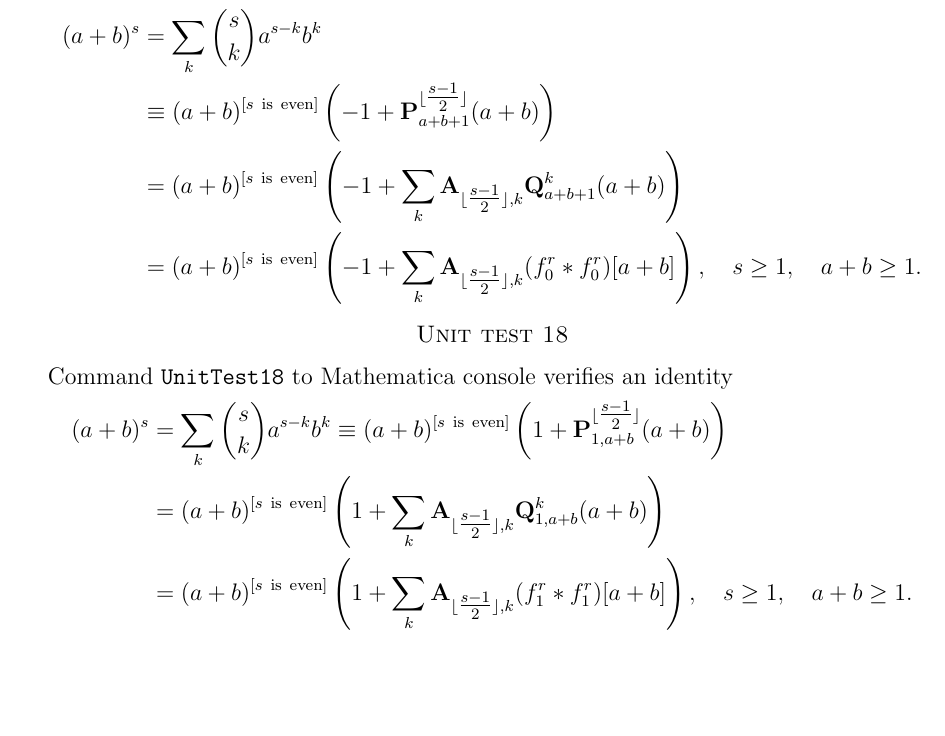
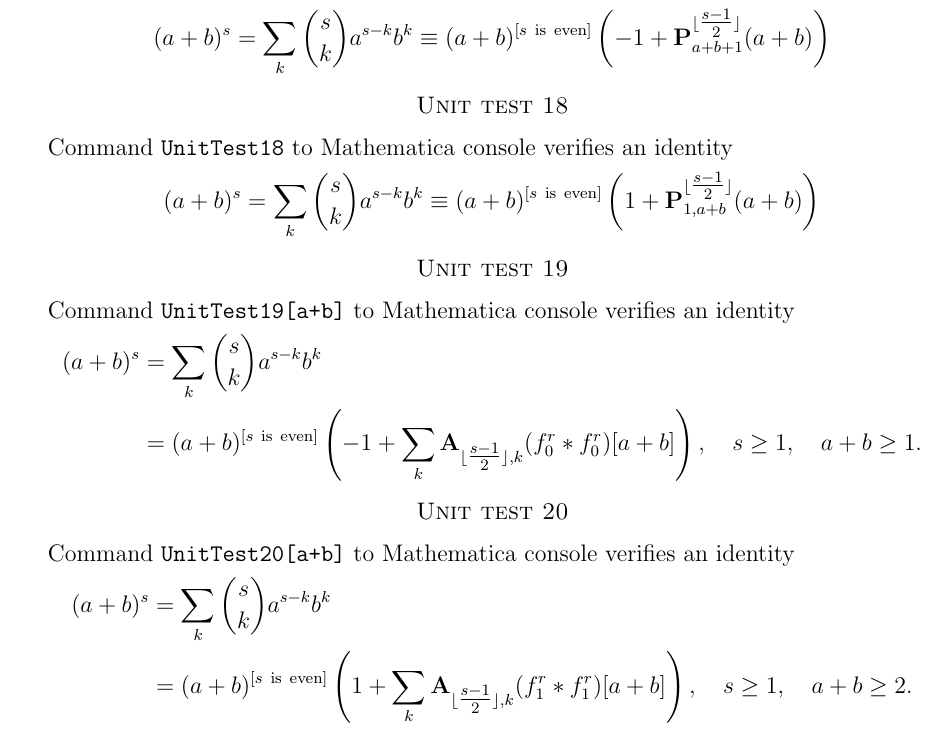
Before and after one commit to kolosovpetro/Mathematica-scripts, a LaTeX paper (unit_tests_package_documentation/unit_test_documentation.tex): part of page 4 of 4, cut so that both start at the same text, the shorter picture padded with empty space. Compiled offline with pdfLaTeX.

Commit message:
unit tests updated

```diff
--- a/unit_tests_package_documentation/unit_test_documentation.tex
+++ b/unit_tests_package_documentation/unit_test_documentation.tex
@@ -168,11 +168,7 @@ Command \verb"UnitTest16" to Mathematica console verifies an identity
 Command \verb"UnitTest17" to Mathematica console verifies an identity
 \begin{equation*}
 \begin{split}
-(a+b)^s
-&=\sum_{k} \binom{s}{k} a^{s-k} b^k \\
-&\equiv(a+b)^{[s \ \mathrm{is} \ \mathrm{even}]} \left(-1 + \mathbf{P}^{\lfloor \tfrac{s-1}{2} \rfloor}_{a+b+1}(a+b)\right) \\
-&=(a+b)^{[s \ \mathrm{is} \ \mathrm{even}]} \left(-1 + \sum_{k}^{ \ }\mathbf{A}_{\lfloor \tfrac{s-1}{2} \rfloor, k}\mathbf{Q}^{k}_{a+b+1}(a+b)\right) \\
-&=(a+b)^{[s \ \mathrm{is} \ \mathrm{even}]} \left(-1 + \sum_{k}^{ \ }\mathbf{A}_{\lfloor \tfrac{s-1}{2} \rfloor, k}(f^{r}_{0} \ast f^{r}_{0})[a+b]\right), \quad s\geq 1, \quad a+b\geq 1.
+(a+b)^s =\sum_{k} \binom{s}{k} a^{s-k} b^k \equiv(a+b)^{[s \ \mathrm{is} \ \mathrm{even}]} \left(-1 + \mathbf{P}^{\lfloor \tfrac{s-1}{2} \rfloor}_{a+b+1}(a+b)\right)
 \end{split}
 \end{equation*}
 \section*{Unit test 18}
@@ -180,10 +176,26 @@ Command \verb"UnitTest18" to Mathematica console verifies an identity
 \begin{equation*}
 \begin{split}
 (a+b)^s
-&=\sum_{k} \binom{s}{k} a^{s-k} b^k
-\equiv(a+b)^{[s \ \mathrm{is} \ \mathrm{even}]} \left(1 + \mathbf{P}^{\lfloor \tfrac{s-1}{2} \rfloor}_{1,a+b}(a+b)\right) \\
-&=(a+b)^{[s \ \mathrm{is} \ \mathrm{even}]} \left(1 + \sum_{k}^{ \ }\mathbf{A}_{\lfloor \tfrac{s-1}{2} \rfloor, k}\mathbf{Q}^{k}_{1,a+b}(a+b)\right) \\
-&=(a+b)^{[s \ \mathrm{is} \ \mathrm{even}]} \left(1 + \sum_{k}^{ \ }\mathbf{A}_{\lfloor \tfrac{s-1}{2} \rfloor, k}(f^{r}_{1} \ast f^{r}_{1})[a+b]\right), \quad s\geq 1, \quad a+b\geq 1.
+=\sum_{k} \binom{s}{k} a^{s-k} b^k
+\equiv(a+b)^{[s \ \mathrm{is} \ \mathrm{even}]} \left(1 + \mathbf{P}^{\lfloor \tfrac{s-1}{2} \rfloor}_{1,a+b}(a+b)\right)
+\end{split}
+\end{equation*}
+\section*{Unit test 19}
+Command \verb"UnitTest19[a+b]" to Mathematica console verifies an identity
+\begin{equation*}
+\begin{split}
+(a+b)^s
+&=\sum_{k} \binom{s}{k} a^{s-k} b^k \\
+&=(a+b)^{[s \ \mathrm{is} \ \mathrm{even}]} \left(-1 + \sum_{k}^{ \ }\mathbf{A}_{\lfloor \tfrac{s-1}{2} \rfloor, k}(f^{r}_{0} \ast f^{r}_{0})[a+b]\right), \quad s\geq 1, \quad a+b\geq 1.
+\end{split}
+\end{equation*}
+\section*{Unit test 20}
+Command \verb"UnitTest20[a+b]" to Mathematica console verifies an identity
+\begin{equation*}
+\begin{split}
+(a+b)^s
+&=\sum_{k} \binom{s}{k} a^{s-k} b^k \\
+&=(a+b)^{[s \ \mathrm{is} \ \mathrm{even}]} \left(1 + \sum_{k}^{ \ }\mathbf{A}_{\lfloor \tfrac{s-1}{2} \rfloor, k}(f^{r}_{1} \ast f^{r}_{1})[a+b]\right), \quad s\geq 1, \quad a+b\geq 2.
 \end{split}
 \end{equation*}
 \end{document}
```
Also changed, not shown: unit_tests_package_documentation/unit_test_documentation.pdf, 8 other files.
